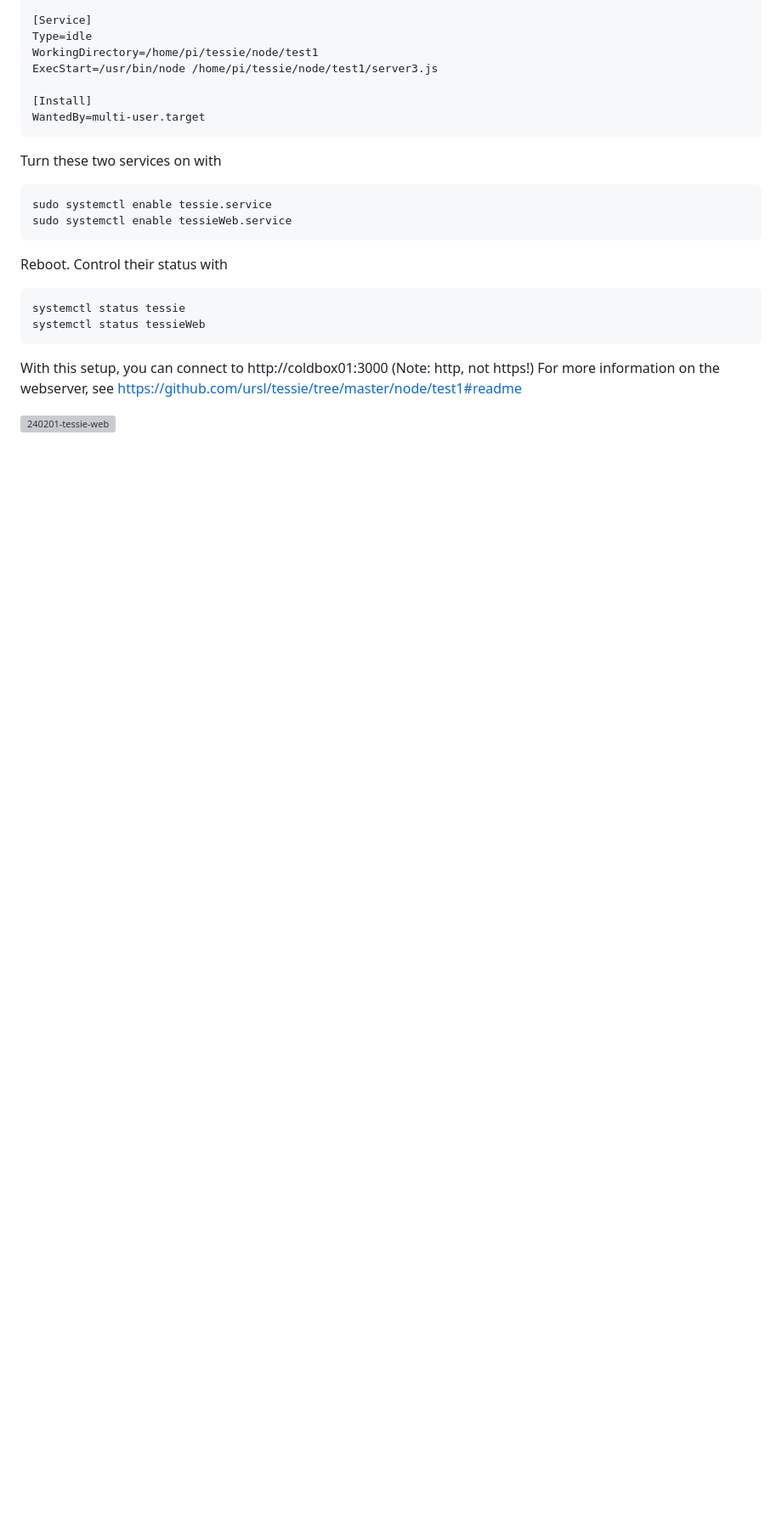
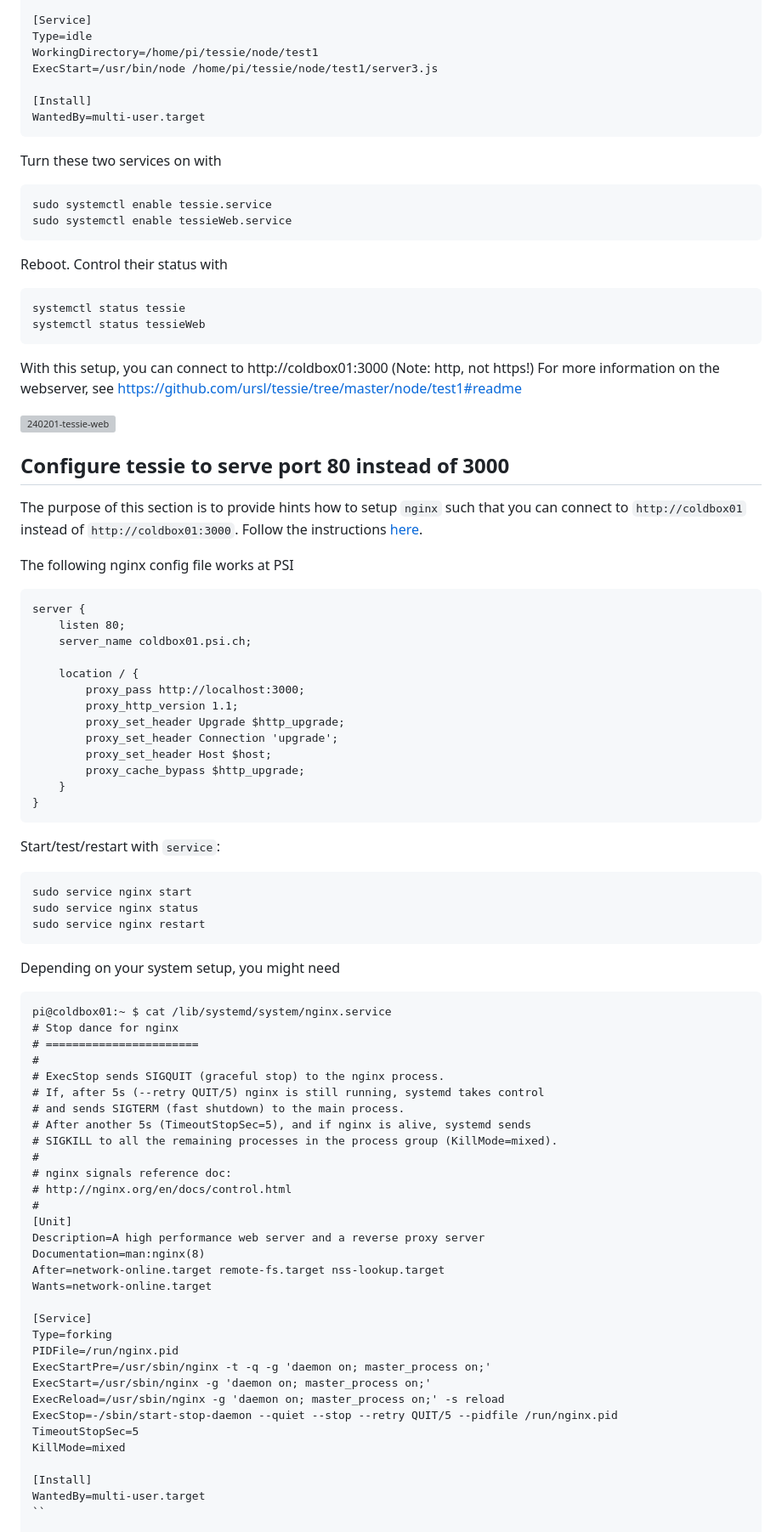
Before and after one commit to ursl/tessie, a Markdown page: README.md, the part around the change. Shown at 85% size. Drawn GitHub-style; blank space fills up the shorter version; grey boxes are pictures that could not be loaded.

````diff
--- a/README.md
+++ b/README.md
@@ -261,3 +261,66 @@ systemctl status tessieWeb
 With this setup, you can connect to http://coldbox01:3000 (Note: http, not https!) For more information on the webserver, see https://github.com/ursl/tessie/tree/master/node/test1#readme
 
 <img width="1250" alt="240201-tessie-web" src="https://github.com/ursl/tessie/assets/5073648/931cdd31-1165-4ca0-88da-b44ae3c5af6e">
+
+## Configure tessie to serve port 80 instead of 3000
+The purpose of this section is to provide hints how to setup `nginx` such that you can connect to `http://coldbox01` instead of `http://coldbox01:3000`.
+Follow the instructions [here](https://medium.com/@adarsh-d/node-js-on-port-80-or-443-7083336af3b0).
+
+The following nginx config file works at PSI
+```
+server {
+    listen 80;
+    server_name coldbox01.psi.ch;
+
+    location / {
+        proxy_pass http://localhost:3000;
+        proxy_http_version 1.1;
+        proxy_set_header Upgrade $http_upgrade;
+        proxy_set_header Connection 'upgrade';
+        proxy_set_header Host $host;
+        proxy_cache_bypass $http_upgrade;
+    }
+}
+```
+
+Start/test/restart with `service`:
+```
+sudo service nginx start
+sudo service nginx status
+sudo service nginx restart
+```
+
+Depending on your system setup, you might need
+```
+pi@coldbox01:~ $ cat /lib/systemd/system/nginx.service
+# Stop dance for nginx
+# =======================
+#
+# ExecStop sends SIGQUIT (graceful stop) to the nginx process.
+# If, after 5s (--retry QUIT/5) nginx is still running, systemd takes control
+# and sends SIGTERM (fast shutdown) to the main process.
+# After another 5s (TimeoutStopSec=5), and if nginx is alive, systemd sends
+# SIGKILL to all the remaining processes in the process group (KillMode=mixed).
+#
+# nginx signals reference doc:
+# http://nginx.org/en/docs/control.html
+#
+[Unit]
+Description=A high performance web server and a reverse proxy server
+Documentation=man:nginx(8)
+After=network-online.target remote-fs.target nss-lookup.target
+Wants=network-online.target
+
+[Service]
+Type=forking
+PIDFile=/run/nginx.pid
+ExecStartPre=/usr/sbin/nginx -t -q -g 'daemon on; master_process on;'
+ExecStart=/usr/sbin/nginx -g 'daemon on; master_process on;'
+ExecReload=/usr/sbin/nginx -g 'daemon on; master_process on;' -s reload
+ExecStop=-/sbin/start-stop-daemon --quiet --stop --retry QUIT/5 --pidfile /run/nginx.pid
+TimeoutStopSec=5
+KillMode=mixed
+
+[Install]
+WantedBy=multi-user.target
+``
````
